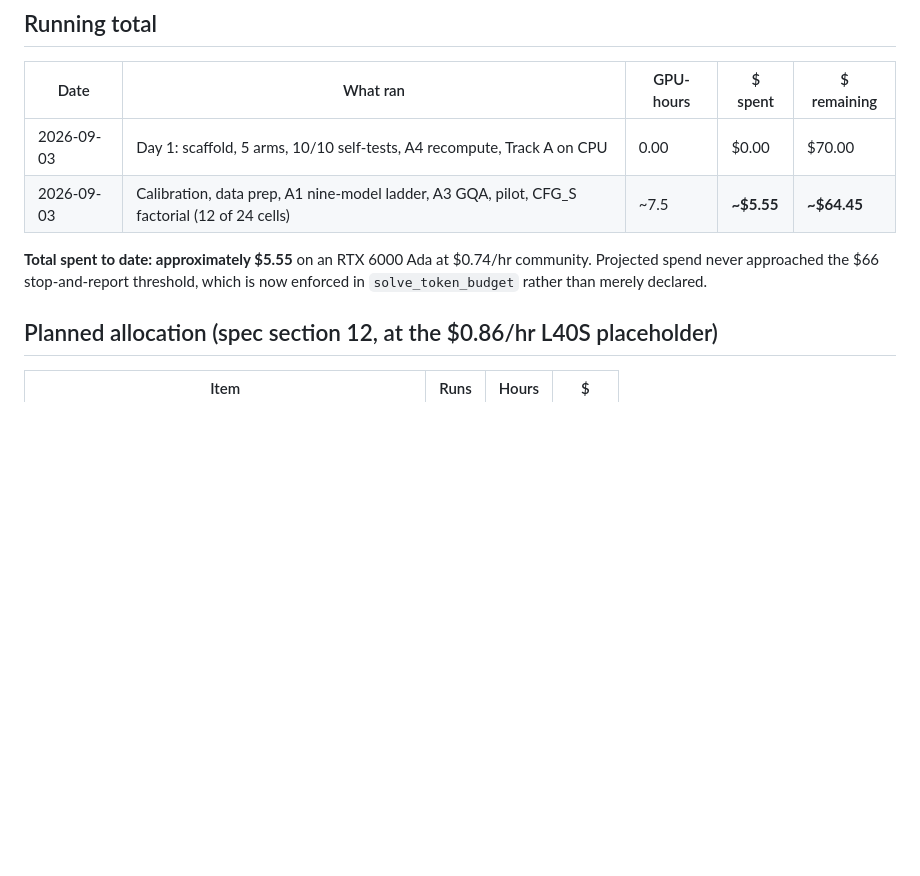
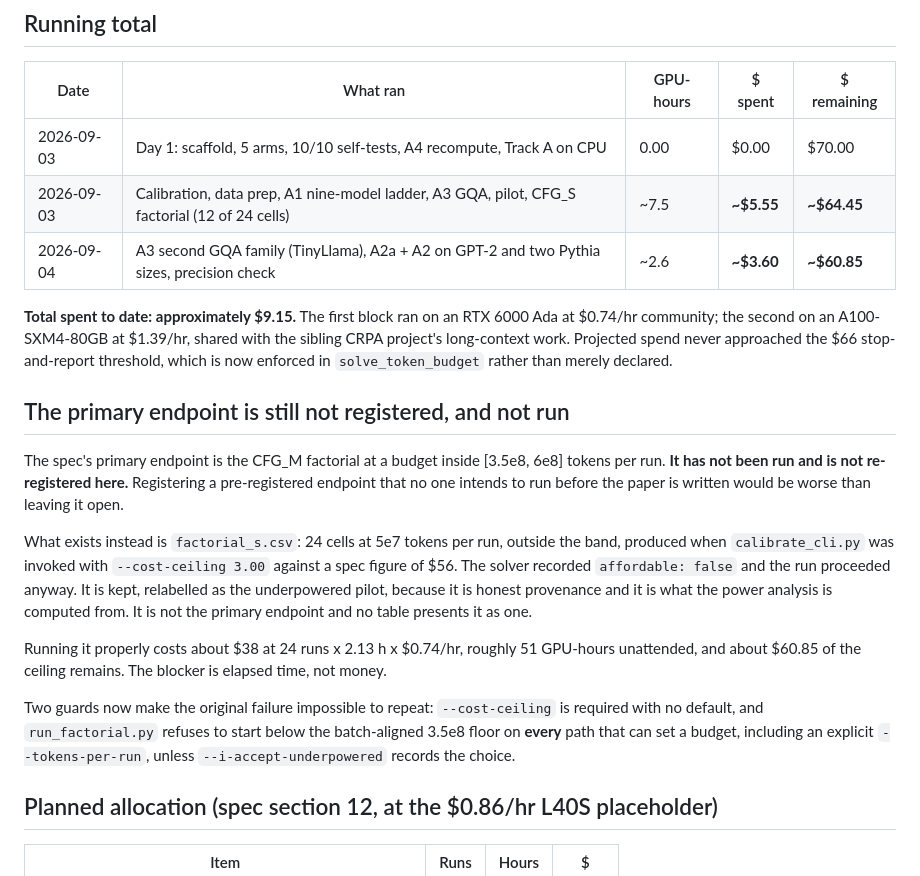
Before and after one commit to RohanMulay1/xsa-controls, a Markdown page: BUDGET.md, the part around the change. GitHub-like rendering; blank space fills up the shorter version.

Commit message:
docs: record actual spend and state plainly that the primary endpoint is unrun
Adds the A100 block to the ledger (total ~$9.15 of the $70 ceiling) and
replaces the implied promise of a CFG_M re-registration with what is true:
the primary endpoint has not been run and is deliberately not re-registered,
because registering an endpoint nobody intends to run before writing would
be worse than leaving it open. Records what running it would cost (~$38,
~51 GPU-hours) and that the blocker is elapsed time, not money.

```diff
--- a/BUDGET.md
+++ b/BUDGET.md
@@ -8,10 +8,38 @@ Ceiling **$70.00**. Stop and report if projected spend exceeds **$66.00**.
 |---|---|---|---|---|
 | 2026-09-03 | Day 1: scaffold, 5 arms, 10/10 self-tests, A4 recompute, Track A on CPU | 0.00 | $0.00 | $70.00 |
 | 2026-09-03 | Calibration, data prep, A1 nine-model ladder, A3 GQA, pilot, CFG_S factorial (12 of 24 cells) | ~7.5 | **~$5.55** | **~$64.45** |
+| 2026-09-04 | A3 second GQA family (TinyLlama), A2a + A2 on GPT-2 and two Pythia sizes, precision check | ~2.6 | **~$3.60** | **~$60.85** |
 
-**Total spent to date: approximately $5.55** on an RTX 6000 Ada at $0.74/hr
-community. Projected spend never approached the $66 stop-and-report threshold,
-which is now enforced in `solve_token_budget` rather than merely declared.
+**Total spent to date: approximately $9.15.** The first block ran on an RTX
+6000 Ada at $0.74/hr community; the second on an A100-SXM4-80GB at $1.39/hr,
+shared with the sibling CRPA project's long-context work. Projected spend
+never approached the $66 stop-and-report threshold, which is now enforced in
+`solve_token_budget` rather than merely declared.
+
+## The primary endpoint is still not registered, and not run
+
+The spec's primary endpoint is the CFG_M factorial at a budget inside
+[3.5e8, 6e8] tokens per run. **It has not been run and is not re-registered
+here.** Registering a pre-registered endpoint that no one intends to run
+before the paper is written would be worse than leaving it open.
+
+What exists instead is `factorial_s.csv`: 24 cells at 5e7 tokens per run,
+outside the band, produced when `calibrate_cli.py` was invoked with
+`--cost-ceiling 3.00` against a spec figure of $56. The solver recorded
+`affordable: false` and the run proceeded anyway. It is kept, relabelled as
+the underpowered pilot, because it is honest provenance and it is what the
+power analysis is computed from. It is not the primary endpoint and no table
+presents it as one.
+
+Running it properly costs about $38 at 24 runs x 2.13 h x $0.74/hr, roughly
+51 GPU-hours unattended, and about $60.85 of the ceiling remains. The
+blocker is elapsed time, not money.
+
+Two guards now make the original failure impossible to repeat:
+`--cost-ceiling` is required with no default, and `run_factorial.py` refuses
+to start below the batch-aligned 3.5e8 floor on **every** path that can set a
+budget, including an explicit `--tokens-per-run`, unless
+`--i-accept-underpowered` records the choice.
 
 ## Planned allocation (spec section 12, at the $0.86/hr L40S placeholder)
 
```
